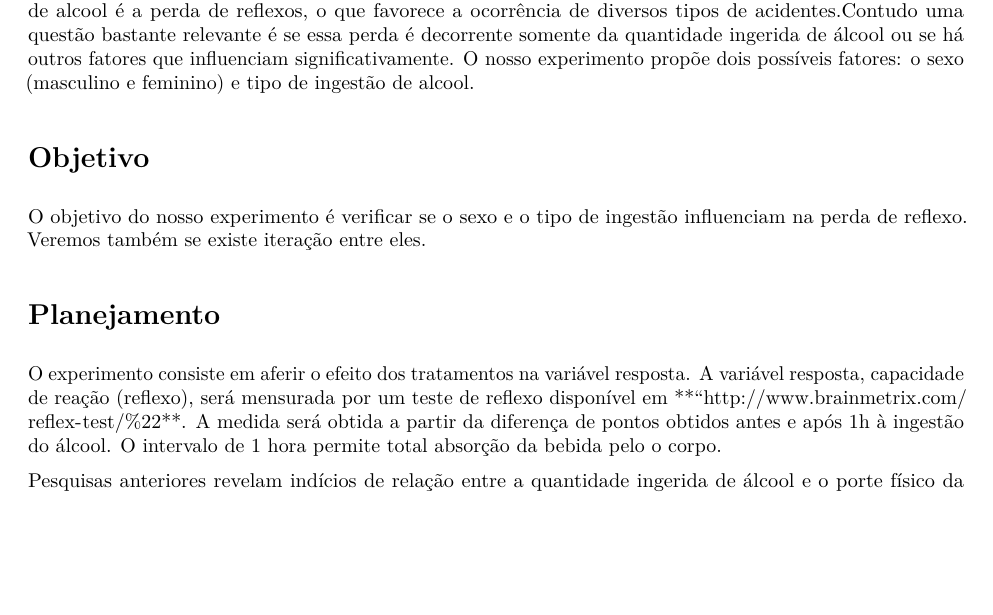
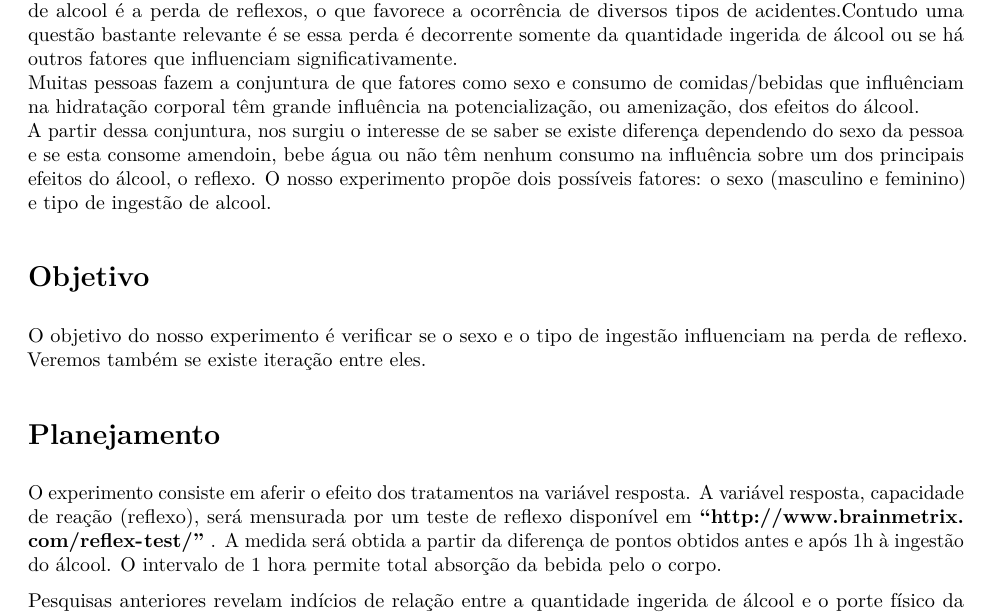
Before and after one commit to GuilhermePazian/ME623A-CF, an R Markdown document (Trabalhoexperimental/experimento.rmd): part of page 1 of 2, cut so that both start at the same text, the shorter picture padded with empty space. The pictures show the output file Trabalhoexperimental/experimento.pdf that the author committed with the source.

Commit message:
susy feiticeira

```diff
--- a/Trabalhoexperimental/experimento.rmd
+++ b/Trabalhoexperimental/experimento.rmd
@@ -9,6 +9,8 @@ output: pdf_document
 
    Em algumas épocas festivas do ano, ocorre um grande aumento do consumo de alcool, o que levanta a discussões sobre os riscos decorrentes da ingestão de alcool.
     Um dos principais efeitos decorrentes do consumo de alcool é a perda de reflexos, o que favorece a ocorrência de diversos tipos de acidentes.Contudo uma questão bastante relevante é se essa perda é decorrente somente da quantidade ingerida de álcool ou se há outros fatores que influenciam significativamente.
+    Muitas pessoas fazem a conjuntura de que fatores como sexo e consumo de comidas/bebidas que influênciam na hidratação corporal têm grande influência na potencialização, ou amenização, dos efeitos do álcool.
+    A partir dessa conjuntura, nos surgiu o interesse de se saber se existe diferença dependendo do sexo da pessoa e se esta consome amendoin, bebe água ou não têm nenhum consumo na influência sobre um dos principais efeitos do álcool, o reflexo.
     O nosso experimento propõe dois possíveis fatores: o sexo (masculino e feminino) e tipo de ingestão de alcool.
 
 #Objetivo
```
Also changed, not shown: Trabalhoexperimental/experimento.pdf, Trabalhoexperimental/experimento.rmd (2 more changed lines).
